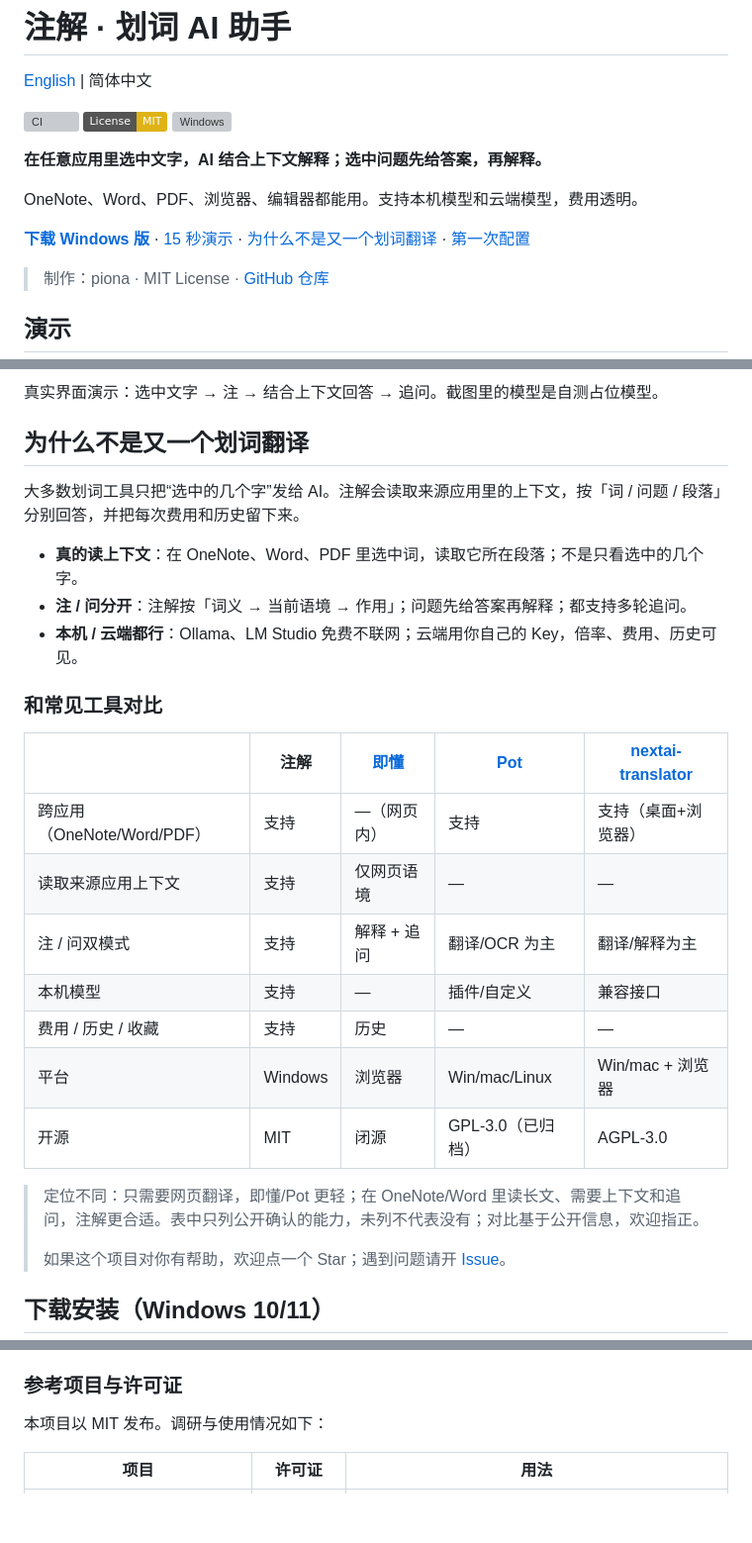
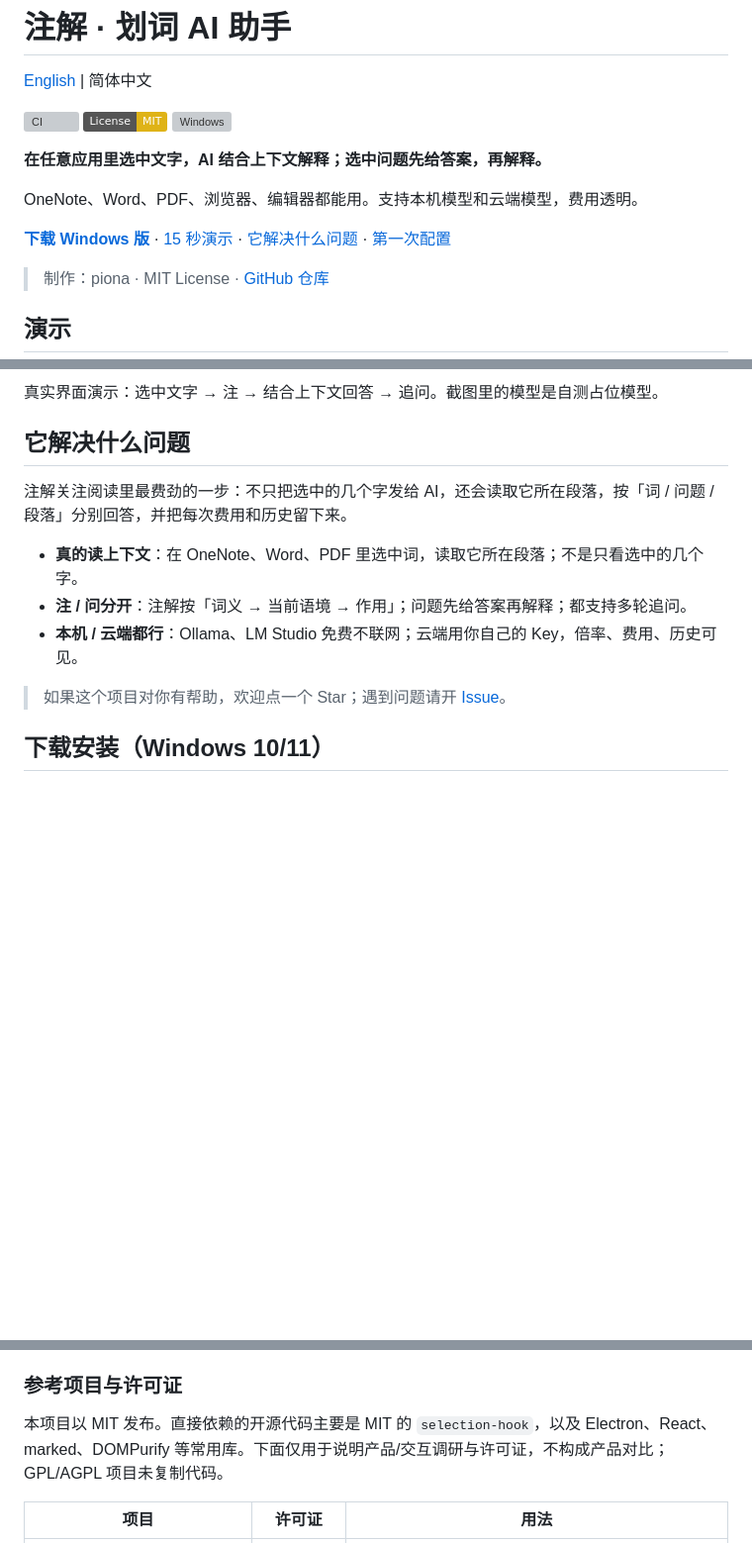
Before and after one commit to dolee676-sys/annotation-tool, a Markdown page: README.md, 3 parts joined by grey strips. Shown at 99% size. GitHub-like rendering; badges without logos; blank space fills up the shorter version; grey boxes are pictures that could not be loaded.

Commit message:
feat: 删除竞品对比，补英文截图与 GitHub 署名
- 中英文 README 删除竞品对比表，改为中性的功能说明
- 英文 README 增加英文界面截图与 Explain/Ask 演示
- 关于页增加 GitHub 地址和第三方依赖/调研说明
- 英文小框按钮改为 Explain / Ask，切换语言后下次划词生效
- 明确直接依赖以 MIT 为主，GPL/AGPL 项目未复制代码

```diff
--- a/README.md
+++ b/README.md
@@ -10,7 +10,7 @@
 
 OneNote、Word、PDF、浏览器、编辑器都能用。支持本机模型和云端模型，费用透明。
 
-[**下载 Windows 版**](https://github.com/dolee676-sys/annotation-tool/releases/latest) · [15 秒演示](#演示) · [为什么不是又一个划词翻译](#为什么不是又一个划词翻译) · [第一次配置](#第一次使用配置-ai)
+[**下载 Windows 版**](https://github.com/dolee676-sys/annotation-tool/releases/latest) · [15 秒演示](#演示) · [它解决什么问题](#它解决什么问题) · [第一次配置](#第一次使用配置-ai)
 
 > 制作：piona · MIT License · [GitHub 仓库](https://github.com/dolee676-sys/annotation-tool)
 
@@ -20,28 +20,14 @@ OneNote、Word、PDF、浏览器、编辑器都能用。支持本机模型和云
 
 真实界面演示：选中文字 → 注 → 结合上下文回答 → 追问。截图里的模型是自测占位模型。
 
-## 为什么不是又一个划词翻译
+## 它解决什么问题
 
-大多数划词工具只把“选中的几个字”发给 AI。注解会读取来源应用里的上下文，按「词 / 问题 / 段落」分别回答，并把每次费用和历史留下来。
+注解关注阅读里最费劲的一步：不只把选中的几个字发给 AI，还会读取它所在段落，按「词 / 问题 / 段落」分别回答，并把每次费用和历史留下来。
 
 - **真的读上下文**：在 OneNote、Word、PDF 里选中词，读取它所在段落；不是只看选中的几个字。
 - **注 / 问分开**：注解按「词义 → 当前语境 → 作用」；问题先给答案再解释；都支持多轮追问。
 - **本机 / 云端都行**：Ollama、LM Studio 免费不联网；云端用你自己的 Key，倍率、费用、历史可见。
 
-### 和常见工具对比
-
-| | 注解 | [即懂](https://microsoftedge.microsoft.com/addons/detail/%E5%8D%B3%E6%87%82-%E5%88%92%E8%AF%8D%E8%A7%A3%E9%87%8A%EF%BC%8C%E7%BB%93%E5%90%88%E4%BD%A0%E7%9A%84%E4%B8%8A%E4%B8%8B%E6%96%87/kodjeigndbhlecbbgdmfemcdopggikfm?hl=zh-CN) | [Pot](https://github.com/pot-app/pot-desktop) | [nextai-translator](https://github.com/nextai-translator/nextai-translator) |
-|---|---|---|---|---|
-| 跨应用（OneNote/Word/PDF） | 支持 | —（网页内） | 支持 | 支持（桌面+浏览器） |
-| 读取来源应用上下文 | 支持 | 仅网页语境 | — | — |
-| 注 / 问双模式 | 支持 | 解释 + 追问 | 翻译/OCR 为主 | 翻译/解释为主 |
-| 本机模型 | 支持 | — | 插件/自定义 | 兼容接口 |
-| 费用 / 历史 / 收藏 | 支持 | 历史 | — | — |
-| 平台 | Windows | 浏览器 | Win/mac/Linux | Win/mac + 浏览器 |
-| 开源 | MIT | 闭源 | GPL-3.0（已归档） | AGPL-3.0 |
-
-> 定位不同：只需要网页翻译，即懂/Pot 更轻；在 OneNote/Word 里读长文、需要上下文和追问，注解更合适。表中只列公开确认的能力，未列不代表没有；对比基于公开信息，欢迎指正。
->
 > 如果这个项目对你有帮助，欢迎点一个 Star；遇到问题请开 [Issue](https://github.com/dolee676-sys/annotation-tool/issues)。
 
 ## 下载安装（Windows 10/11）
@@ -330,7 +316,7 @@ tests/compress.test.ts   压缩提交失败时旧记录保留
 
 ### 参考项目与许可证
 
-本项目以 MIT 发布。调研与使用情况如下：
+本项目以 MIT 发布。直接依赖的开源代码主要是 MIT 的 `selection-hook`，以及 Electron、React、marked、DOMPurify 等常用库。下面仅用于说明产品/交互调研与许可证，不构成产品对比；GPL/AGPL 项目未复制代码。
 
 | 项目 | 许可证 | 用法 |
 | --- | --- | --- |
```
Also changed, not shown: README.en.md (+16 -19 lines), docs/demo.en.gif, docs/en/about.png (added), docs/en/apps.png (added), docs/en/chip.png (added), docs/en/models.png (added), docs/en/prompt.png (added), 6 other files.
